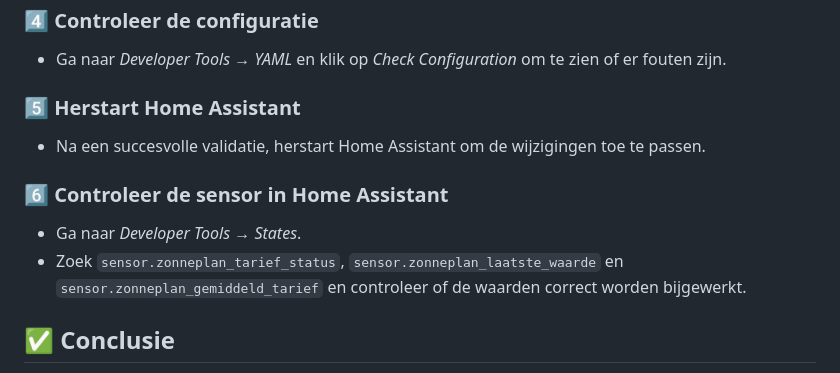
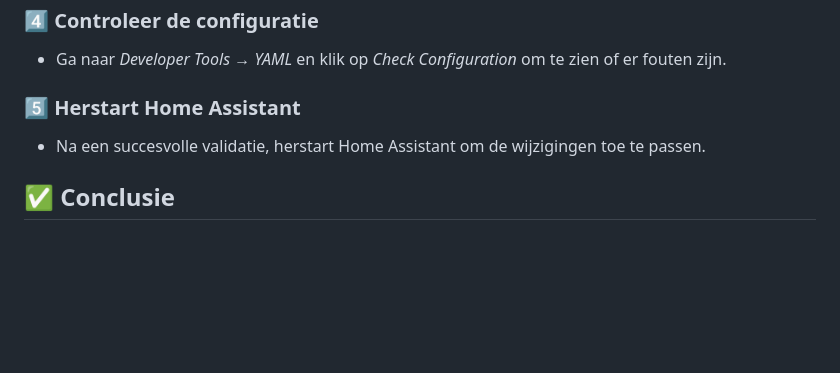
Before and after one commit to Rozenlaan/home-automation, a Markdown page: HA_Energy_Sensors/Cheapest hours.md, the part around the change. GitHub-like rendering; blank space fills up the shorter version.

```diff
--- a/HA_Energy_Sensors/Cheapest hours.md
+++ b/HA_Energy_Sensors/Cheapest hours.md
@@ -273,10 +273,6 @@ Ook hebben ik thuis een quooker welke ik 4 keer per dag aan zet, daarvoor bepaal
 ### 5️⃣ **Herstart Home Assistant**
 - Na een succesvolle validatie, herstart Home Assistant om de wijzigingen toe te passen.
 
-### 6️⃣ **Controleer de sensor in Home Assistant**
-- Ga naar *Developer Tools* → *States*.
-- Zoek `sensor.zonneplan_tarief_status`, `sensor.zonneplan_laatste_waarde` en `sensor.zonneplan_gemiddeld_tarief` en controleer of de waarden correct worden bijgewerkt.
-
 ## ✅ Conclusie
 Met deze stappen heb je meerdere template-sensoren gemaakt die inzicht geven in het dynamische uurtarief van Zonneplan. Deze kunnen worden gebruikt voor verdere automatiseringen en optimalisaties binnen Home Assistant.
 
```
